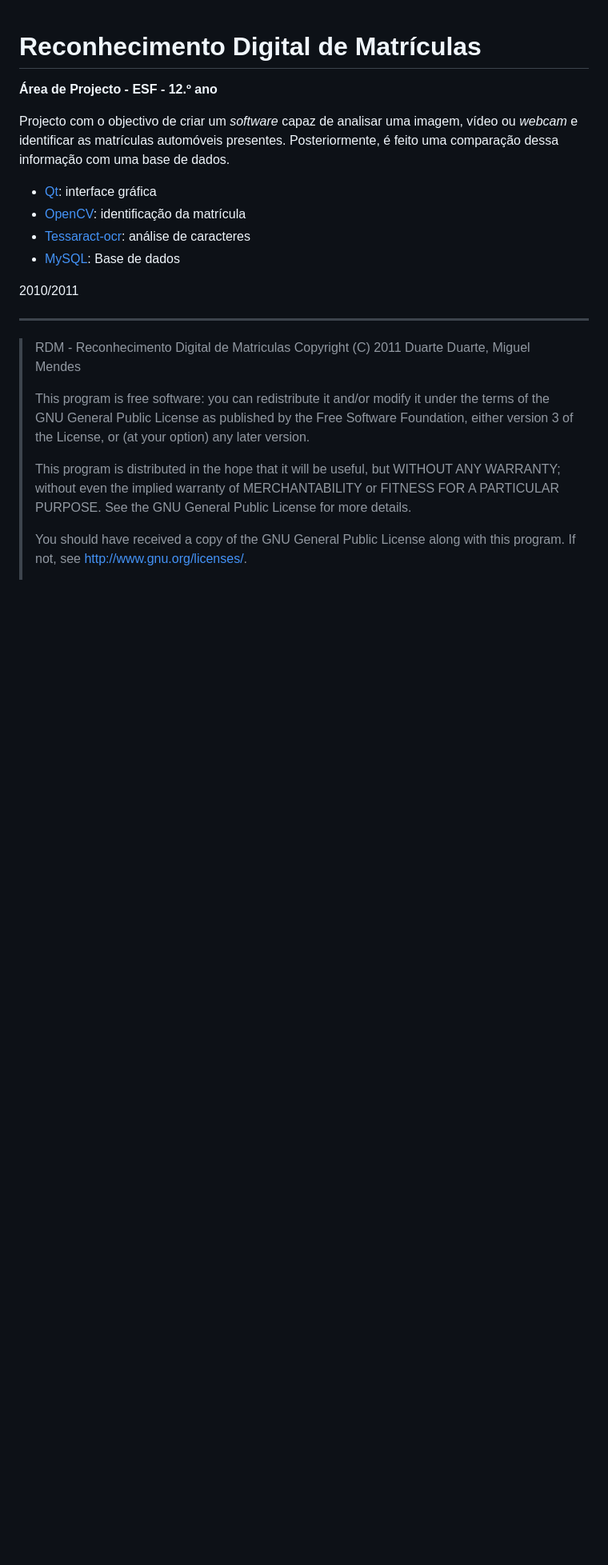
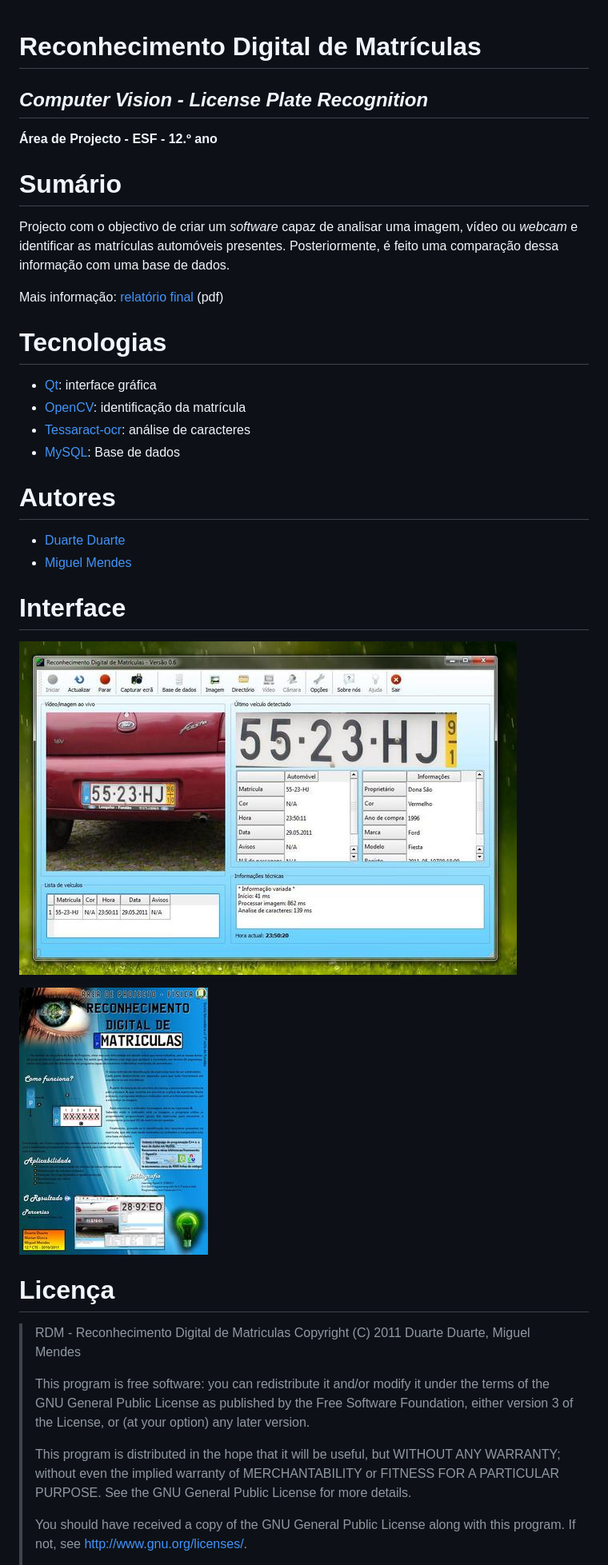
Before and after one commit to DDuarte/LicensePlateRecognition, a Markdown page: README.md, the part around one of its changes. Shown at 80% size. GitHub-like rendering; pictures changed too: docs/gui_min.jpg (added), docs/poster_min.jpg (added); blank space fills up the shorter version.

Commit message:
Update readme and add report (done 5 years ago)

```diff
--- a/README.md
+++ b/README.md
@@ -1,19 +1,46 @@
 Reconhecimento Digital de Matrículas
 ====================================
 
+*Computer Vision - License Plate Recognition*
+---------------------------------------------
+
 __Área de Projecto - ESF - 12.º ano__
+
+Sumário
+=======
 
 Projecto com o objectivo de criar um *software* capaz de analisar uma imagem, vídeo ou *webcam* e identificar as matrículas automóveis presentes.
 Posteriormente, é feito uma comparação dessa informação com uma base de dados.
+
+Mais informação: [relatório final](docs/RDM_RelatorioFinal.pdf) (pdf)
+
+
+Tecnologias
+===========
 
 * [Qt](http://qt.nokia.com/): interface gráfica
 * [OpenCV](http://opencv.willowgarage.com/wiki/): identificação da matrícula
 * [Tessaract-ocr](http://code.google.com/p/tesseract-ocr/): análise de caracteres
 * [MySQL](http://www.mysql.com/): Base de dados
 
-2010/2011
 
----------------------------
+Autores
+=======
+
+- [Duarte Duarte](https://github.com/DDuarte)
+- [Miguel Mendes](https://github.com/zephiro309)
+
+
+Interface
+=========
+
+[![GUI](docs/gui_min.jpg)](docs/gui.jpg)
+
+[![Poster](docs/poster_min.jpg)](docs/poster.jpg)
+
+
+Licença
+=======
 
 >RDM - Reconhecimento Digital de Matriculas
 >Copyright (C) 2011  Duarte Duarte, Miguel Mendes
```
Also changed, not shown: other parts of README.md (+4 -0 lines), docs/gui.jpg (added), docs/poster.jpg (added), 1 other file.
